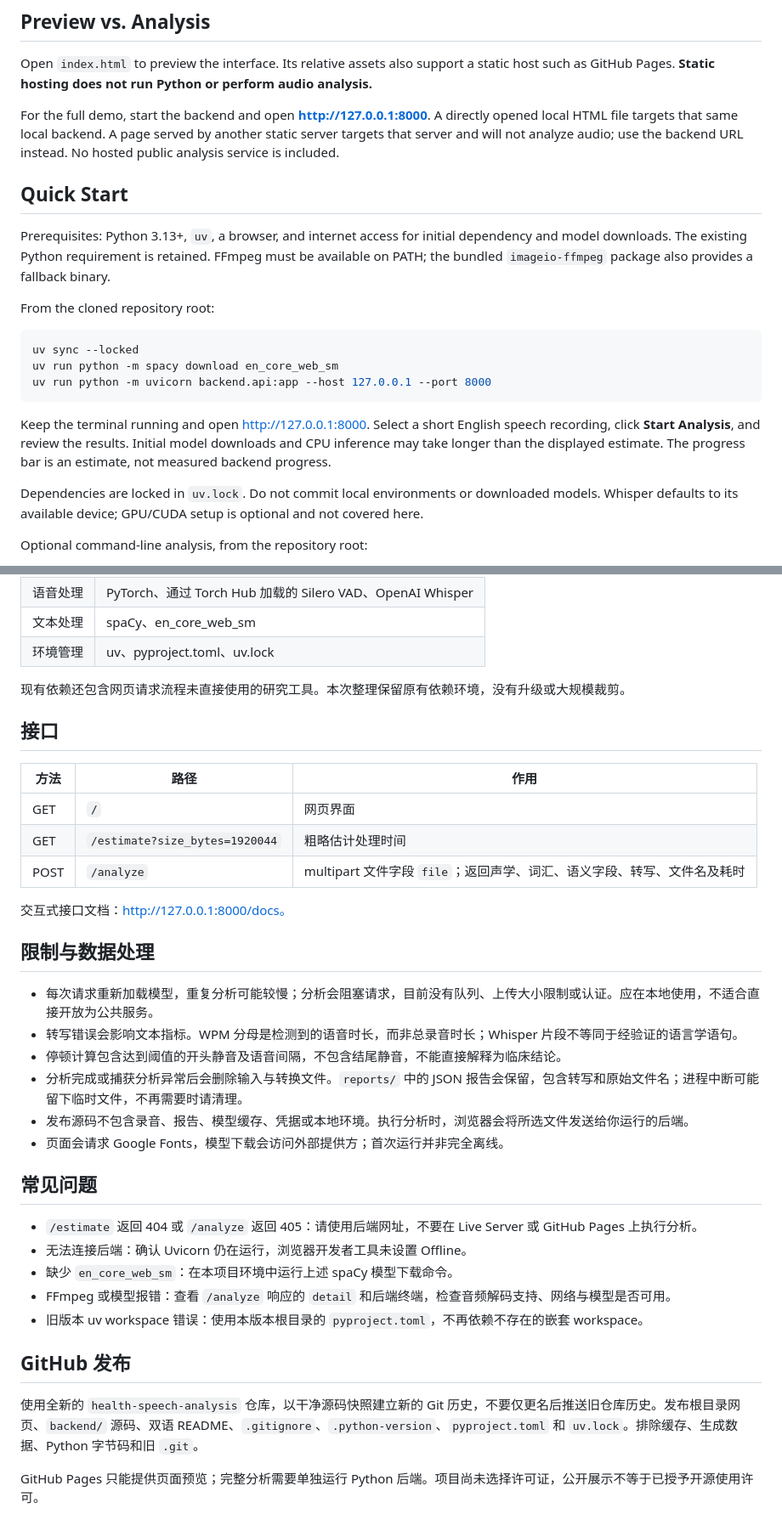
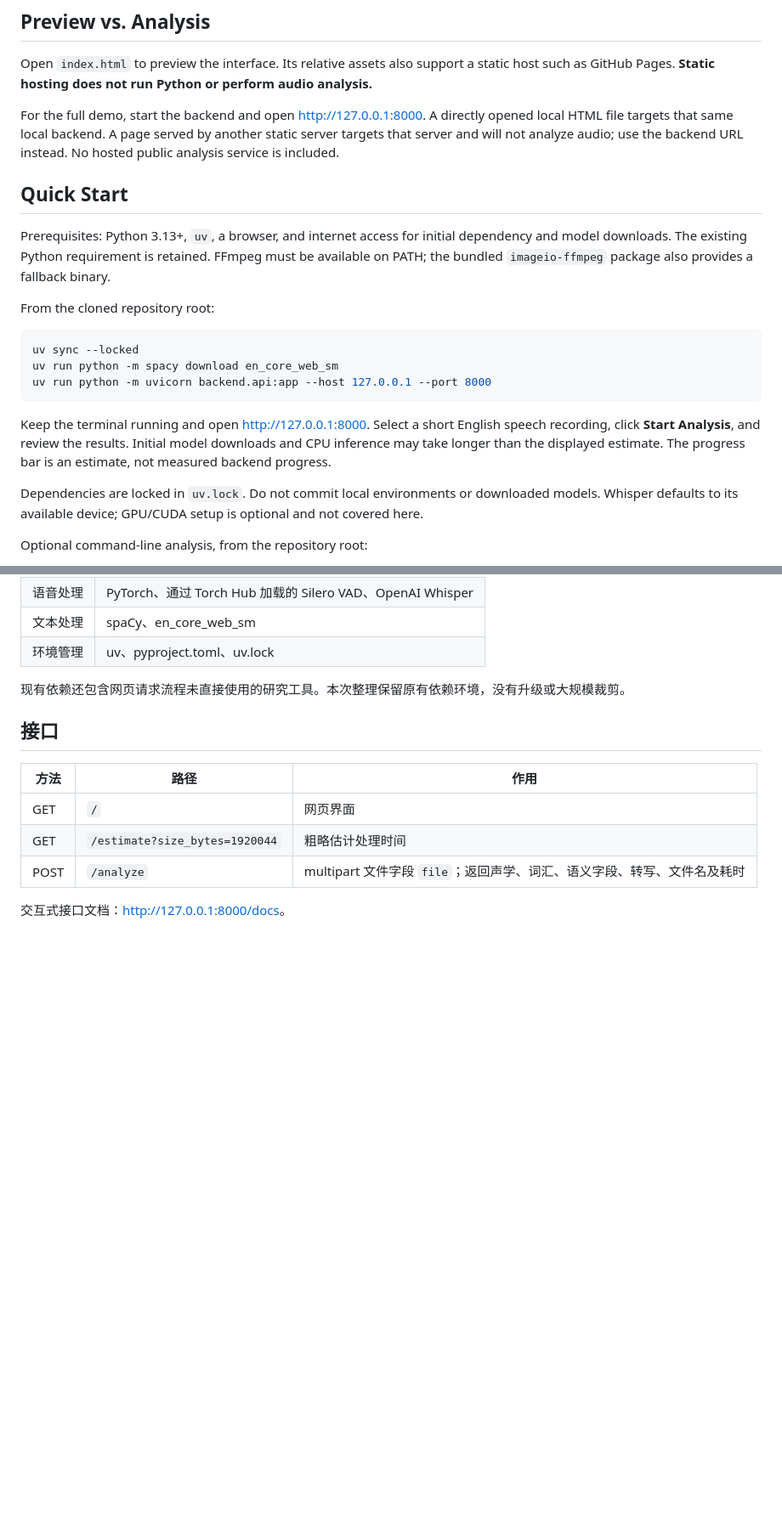
Before and after one commit to Sabageti/health-speech-analysis, a Markdown page: README.md, 2 parts joined by grey strips. Shown at 85% size. Rendered like a GitHub page; blank space fills up the shorter version.

````diff
--- a/README.md
+++ b/README.md
@@ -21,7 +21,7 @@ Semantic analysis is a placeholder and is not displayed. There are no user accou
 
 Open `index.html` to preview the interface. Its relative assets also support a static host such as GitHub Pages. **Static hosting does not run Python or perform audio analysis.**
 
-For the full demo, start the backend and open **http://127.0.0.1:8000**. A directly opened local HTML file targets that same local backend. A page served by another static server targets that server and will not analyze audio; use the backend URL instead. No hosted public analysis service is included.
+For the full demo, start the backend and open [http://127.0.0.1:8000](http://127.0.0.1:8000). A directly opened local HTML file targets that same local backend. A page served by another static server targets that server and will not analyze audio; use the backend URL instead. No hosted public analysis service is included.
 
 ## Quick Start
 
@@ -35,7 +35,7 @@ uv run python -m spacy download en_core_web_sm
 uv run python -m uvicorn backend.api:app --host 127.0.0.1 --port 8000
 ```
 
-Keep the terminal running and open http://127.0.0.1:8000. Select a short English speech recording, click **Start Analysis**, and review the results. Initial model downloads and CPU inference may take longer than the displayed estimate. The progress bar is an estimate, not measured backend progress.
+Keep the terminal running and open [http://127.0.0.1:8000](http://127.0.0.1:8000). Select a short English speech recording, click **Start Analysis**, and review the results. Initial model downloads and CPU inference may take longer than the displayed estimate. The progress bar is an estimate, not measured backend progress.
 
 Dependencies are locked in `uv.lock`. Do not commit local environments or downloaded models. Whisper defaults to its available device; GPU/CUDA setup is optional and not covered here.
 
@@ -213,27 +190,4 @@ reports/                    生成的 JSON 报告，不发布
 | GET | `/estimate?size_bytes=1920044` | 粗略估计处理时间 |
 | POST | `/analyze` | multipart 文件字段 `file`；返回声学、词汇、语义字段、转写、文件名及耗时 |
 
-交互式接口文档：http://127.0.0.1:8000/docs。
-
-## 限制与数据处理
-
-- 每次请求重新加载模型，重复分析可能较慢；分析会阻塞请求，目前没有队列、上传大小限制或认证。应在本地使用，不适合直接开放为公共服务。
-- 转写错误会影响文本指标。WPM 分母是检测到的语音时长，而非总录音时长；Whisper 片段不等同于经验证的语言学语句。
-- 停顿计算包含达到阈值的开头静音及语音间隔，不包含结尾静音，不能直接解释为临床结论。
-- 分析完成或捕获分析异常后会删除输入与转换文件。`reports/` 中的 JSON 报告会保留，包含转写和原始文件名；进程中断可能留下临时文件，不再需要时请清理。
-- 发布源码不包含录音、报告、模型缓存、凭据或本地环境。执行分析时，浏览器会将所选文件发送给你运行的后端。
-- 页面会请求 Google Fonts，模型下载会访问外部提供方；首次运行并非完全离线。
-
-## 常见问题
-
-- `/estimate` 返回 404 或 `/analyze` 返回 405：请使用后端网址，不要在 Live Server 或 GitHub Pages 上执行分析。
-- 无法连接后端：确认 Uvicorn 仍在运行，浏览器开发者工具未设置 Offline。
-- 缺少 `en_core_web_sm`：在本项目环境中运行上述 spaCy 模型下载命令。
-- FFmpeg 或模型报错：查看 `/analyze` 响应的 `detail` 和后端终端，检查音频解码支持、网络与模型是否可用。
-- 旧版本 uv workspace 错误：使用本版本根目录的 `pyproject.toml`，不再依赖不存在的嵌套 workspace。
-
-## GitHub 发布
-
-使用全新的 `health-speech-analysis` 仓库，以干净源码快照建立新的 Git 历史，不要仅更名后推送旧仓库历史。发布根目录网页、`backend/` 源码、双语 README、`.gitignore`、`.python-version`、`pyproject.toml` 和 `uv.lock`。排除缓存、生成数据、Python 字节码和旧 `.git`。
-
-GitHub Pages 只能提供页面预览；完整分析需要单独运行 Python 后端。项目尚未选择许可证，公开展示不等于已授予开源使用许可。
+交互式接口文档：[http://127.0.0.1:8000/docs](http://127.0.0.1:8000/docs)。
````
Also changed, not shown: other parts of README.md (+3 -26 lines).
